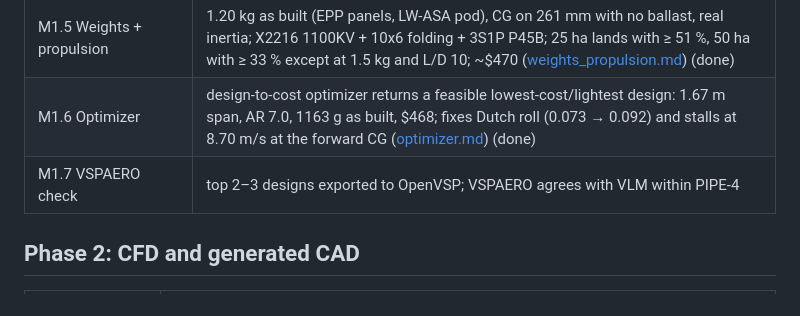
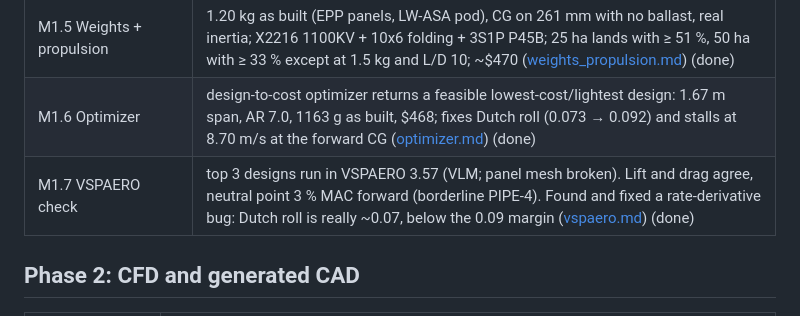
Before and after one commit to EthanDiaz10/manta-mapper, a Markdown page: docs/plan.md, the part around the change. GitHub-like rendering.

```diff
--- a/docs/plan.md
+++ b/docs/plan.md
@@ -13,7 +13,7 @@ visible and mistakes surface early.
 | M1.4 Aero + stability | VLM + NeuralFoil strip drag: neutral point 33.6 % MAC, CG band 261–275 mm, trims within ±3° at cruise, stall 8.7 m/s starting inboard, short period 1.8 Hz; camera mount tilted 6° ([aero_stability.md](aero_stability.md)) (done) |
 | M1.5 Weights + propulsion | 1.20 kg as built (EPP panels, LW-ASA pod), CG on 261 mm with no ballast, real inertia; X2216 1100KV + 10x6 folding + 3S1P P45B; 25 ha lands with ≥ 51 %, 50 ha with ≥ 33 % except at 1.5 kg and L/D 10; ~$470 ([weights_propulsion.md](weights_propulsion.md)) (done) |
 | M1.6 Optimizer | design-to-cost optimizer returns a feasible lowest-cost/lightest design: 1.67 m span, AR 7.0, 1163 g as built, $468; fixes Dutch roll (0.073 → 0.092) and stalls at 8.70 m/s at the forward CG ([optimizer.md](optimizer.md)) (done) |
-| M1.7 VSPAERO check | top 2–3 designs exported to OpenVSP; VSPAERO agrees with VLM within PIPE-4 |
+| M1.7 VSPAERO check | top 3 designs run in VSPAERO 3.57 (VLM; panel mesh broken). Lift and drag agree, neutral point 3 % MAC forward (borderline PIPE-4). Found and fixed a rate-derivative bug: Dutch roll is really ~0.07, below the 0.09 margin ([vspaero.md](vspaero.md)) (done) |
 
 ## Phase 2: CFD and generated CAD
 
```
Also changed, not shown: docs/vspaero.md (added, +105 -0 lines), docs/img/vspaero_comparison.png (added), 7 other files.
